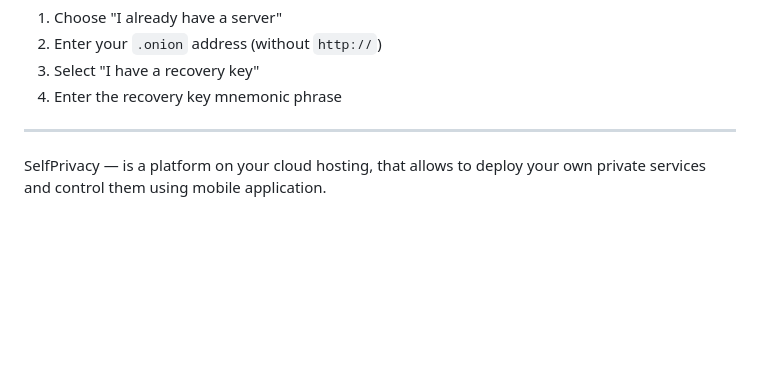
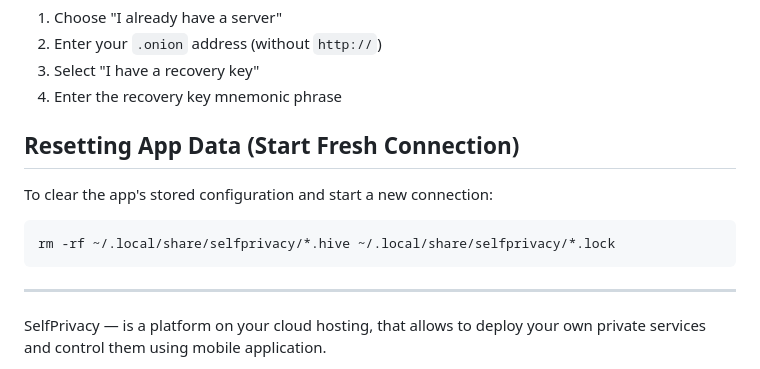
Before and after one commit to selfprivacy-over-tor/SelfPrivacy-Flutter-Ubuntu-and-Android-App-Over-Tor, a Markdown page: README.md, the part around the change. Drawn GitHub-style; blank space fills up the shorter version.

````diff
--- a/README.md
+++ b/README.md
@@ -46,6 +46,13 @@ In the app:
 2. Enter your `.onion` address (without `http://`)
 3. Select "I have a recovery key"
 4. Enter the recovery key mnemonic phrase
+
+## Resetting App Data (Start Fresh Connection)
+
+To clear the app's stored configuration and start a new connection:
+```bash
+rm -rf ~/.local/share/selfprivacy/*.hive ~/.local/share/selfprivacy/*.lock
+```
 
 ---
 
````
